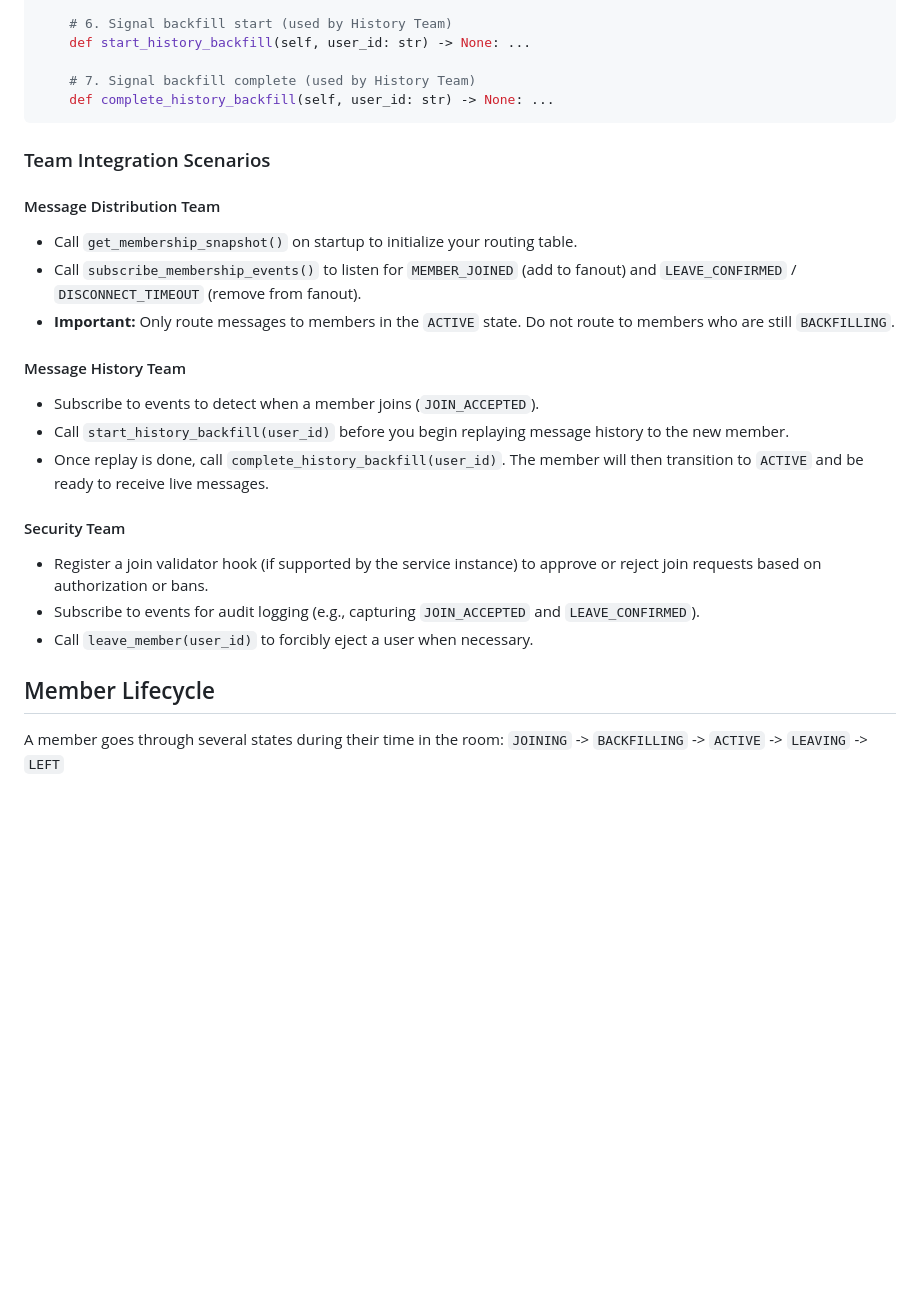
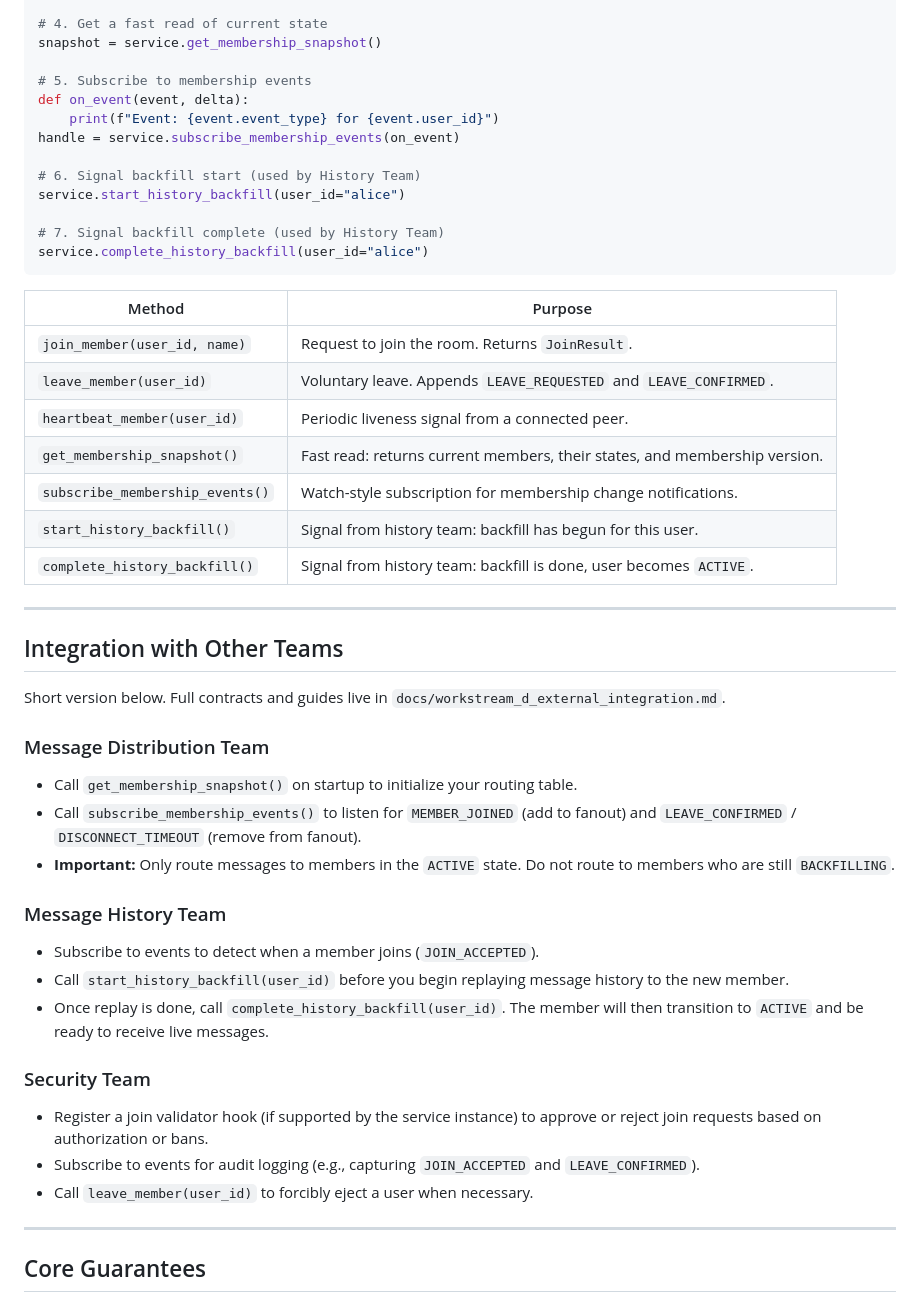
Before and after one commit to thatoneguy01/PeerChat, a Markdown page: peer_discovery/README.md, the part around one of its changes. GitHub-like rendering; blank space fills up the shorter version.

````diff
--- a/peer_discovery/README.md
+++ b/peer_discovery/README.md
@@ -53,30 +89,54 @@ class MembershipService:
 
-    # 6. Signal backfill start (used by History Team)
-    def start_history_backfill(self, user_id: str) -> None: ...
+# 4. Get a fast read of current state
+snapshot = service.get_membership_snapshot()
 
-    # 7. Signal backfill complete (used by History Team)
-    def complete_history_backfill(self, user_id: str) -> None: ...
+# 5. Subscribe to membership events
+def on_event(event, delta):
+    print(f"Event: {event.event_type} for {event.user_id}")
+handle = service.subscribe_membership_events(on_event)
+
+# 6. Signal backfill start (used by History Team)
+service.start_history_backfill(user_id="alice")
+
+# 7. Signal backfill complete (used by History Team)
+service.complete_history_backfill(user_id="alice")
 ```
 
-### Team Integration Scenarios
+| Method | Purpose |
+|---|---|
+| `join_member(user_id, name)` | Request to join the room. Returns `JoinResult`. |
+| `leave_member(user_id)` | Voluntary leave. Appends `LEAVE_REQUESTED` and `LEAVE_CONFIRMED`. |
+| `heartbeat_member(user_id)` | Periodic liveness signal from a connected peer. |
+| `get_membership_snapshot()` | Fast read: returns current members, their states, and membership version. |
+| `subscribe_membership_events()` | Watch-style subscription for membership change notifications. |
+| `start_history_backfill()` | Signal from history team: backfill has begun for this user. |
+| `complete_history_backfill()`| Signal from history team: backfill is done, user becomes `ACTIVE`. |
 
-#### Message Distribution Team
+---
+
+## Integration with Other Teams
+
+Short version below. Full contracts and guides live in `docs/workstream_d_external_integration.md`.
+
+### Message Distribution Team
+
 - Call `get_membership_snapshot()` on startup to initialize your routing table.
 - Call `subscribe_membership_events()` to listen for `MEMBER_JOINED` (add to fanout) and `LEAVE_CONFIRMED` / `DISCONNECT_TIMEOUT` (remove from fanout).
 - **Important:** Only route messages to members in the `ACTIVE` state. Do not route to members who are still `BACKFILLING`.
 
-#### Message History Team
+### Message History Team
+
 - Subscribe to events to detect when a member joins (`JOIN_ACCEPTED`).
 - Call `start_history_backfill(user_id)` before you begin replaying message history to the new member.
 - Once replay is done, call `complete_history_backfill(user_id)`. The member will then transition to `ACTIVE` and be ready to receive live messages.
 
-#### Security Team
+### Security Team
+
 - Register a join validator hook (if supported by the service instance) to approve or reject join requests based on authorization or bans.
 - Subscribe to events for audit logging (e.g., capturing `JOIN_ACCEPTED` and `LEAVE_CONFIRMED`).
 - Call `leave_member(user_id)` to forcibly eject a user when necessary.
 
-## Member Lifecycle
+---
 
-A member goes through several states during their time in the room:
-`JOINING` -> `BACKFILLING` -> `ACTIVE` -> `LEAVING` -> `LEFT`
+## Core Guarantees
 
````
Also changed, not shown: other parts of peer_discovery/README.md (+104 -32 lines).
